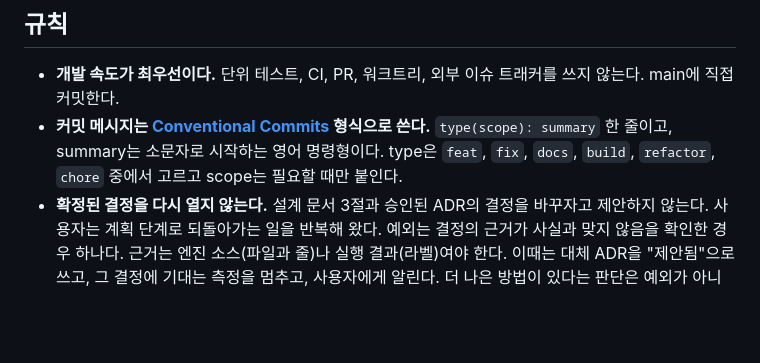
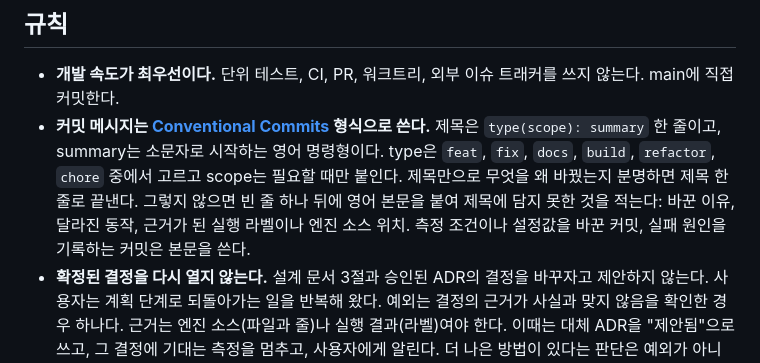
Before and after one commit to hon454/ue-dedicated-server-optimization-lab, a Markdown page: AGENTS.md, the part around the change. GitHub-like rendering; blank space fills up the shorter version.

Commit message:
docs: allow commit bodies when the title is not enough
The rule said a commit message is one line, so every commit was
title-only even when the reason for a change (a scale or baseline
condition, a failed run) did not fit in the title. Keep one line for
self-explanatory commits and require a body for the rest.

```diff
--- a/AGENTS.md
+++ b/AGENTS.md
@@ -36,7 +36,7 @@
 ## 규칙
 
 - **개발 속도가 최우선이다.** 단위 테스트, CI, PR, 워크트리, 외부 이슈 트래커를 쓰지 않는다. main에 직접 커밋한다.
-- **커밋 메시지는 [Conventional Commits](https://www.conventionalcommits.org/) 형식으로 쓴다.** `type(scope): summary` 한 줄이고, summary는 소문자로 시작하는 영어 명령형이다. type은 `feat`, `fix`, `docs`, `build`, `refactor`, `chore` 중에서 고르고 scope는 필요할 때만 붙인다.
+- **커밋 메시지는 [Conventional Commits](https://www.conventionalcommits.org/) 형식으로 쓴다.** 제목은 `type(scope): summary` 한 줄이고, summary는 소문자로 시작하는 영어 명령형이다. type은 `feat`, `fix`, `docs`, `build`, `refactor`, `chore` 중에서 고르고 scope는 필요할 때만 붙인다. 제목만으로 무엇을 왜 바꿨는지 분명하면 제목 한 줄로 끝낸다. 그렇지 않으면 빈 줄 하나 뒤에 영어 본문을 붙여 제목에 담지 못한 것을 적는다: 바꾼 이유, 달라진 동작, 근거가 된 실행 라벨이나 엔진 소스 위치. 측정 조건이나 설정값을 바꾼 커밋, 실패 원인을 기록하는 커밋은 본문을 쓴다.
 - **확정된 결정을 다시 열지 않는다.** 설계 문서 3절과 승인된 ADR의 결정을 바꾸자고 제안하지 않는다. 사용자는 계획 단계로 되돌아가는 일을 반복해 왔다. 예외는 결정의 근거가 사실과 맞지 않음을 확인한 경우 하나다. 근거는 엔진 소스(파일과 줄)나 실행 결과(라벨)여야 한다. 이때는 대체 ADR을 "제안됨"으로 쓰고, 그 결정에 기대는 측정을 멈추고, 사용자에게 알린다. 더 나은 방법이 있다는 판단은 예외가 아니다. 그런 생각은 [backlog.md](Docs/Planning/backlog.md)에 적는다.
 - **포스팅 하나에 기법 하나.** 여러 기법을 함께 넣으면 어느 것이 효과를 냈는지 알 수 없다. 단기에 구현하는 기법은 관련성, 자원 노드 휴면, NPC 업데이트 빈도 세 가지뿐이다. 사용자는 이 셋의 순서를 고른다. 사용자가 다른 기법을 원해도 단기에는 구현하지 않고 [backlog.md](Docs/Planning/backlog.md)의 "작업 중 떠오른 것"에 적는다.
 - **패키징하지 않고 null RHI를 쓰지 않는다.** 에디터 빌드 실행 파일을 쿠킹 없이 실행한다([ADR-0002](Docs/Decisions/0002-editor-build-without-packaging.md)).
```
